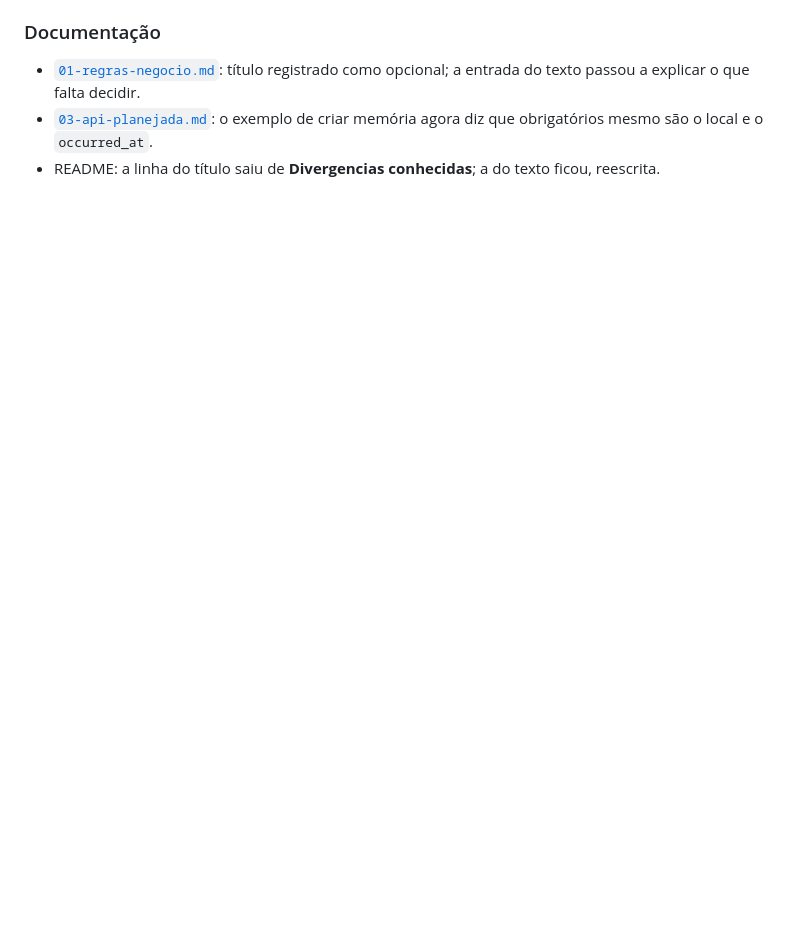
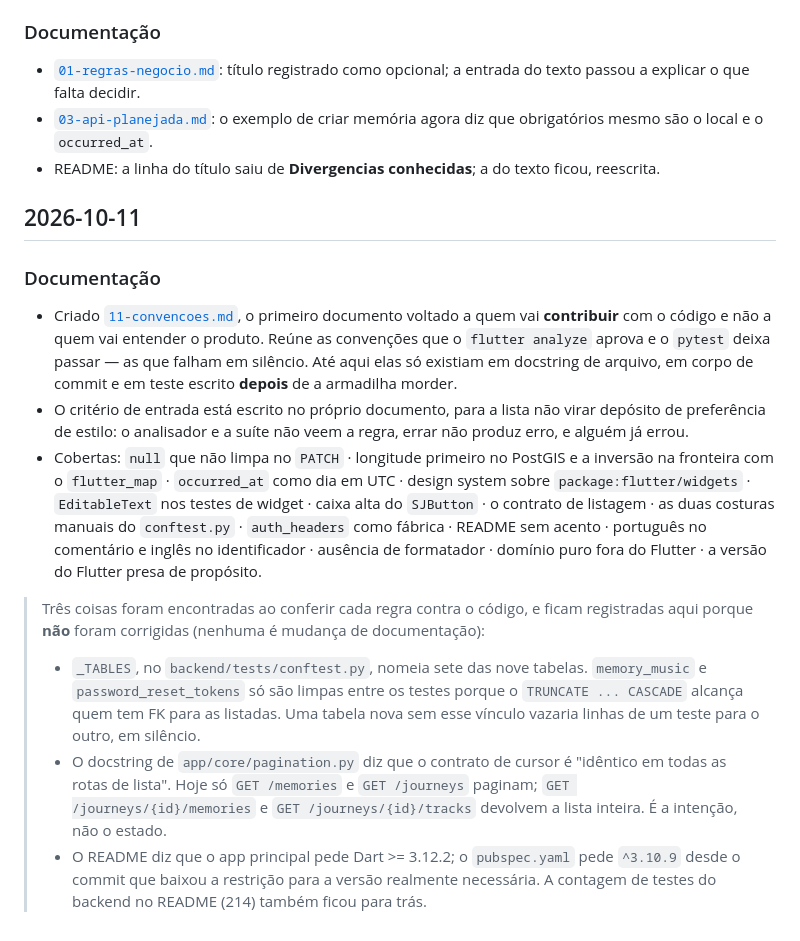
Before and after one commit to JuanRiber/some-journey, a Markdown page: docs/changelog.md, the part around the change. Rendered like a GitHub page; blank space fills up the shorter version.

```diff
--- a/docs/changelog.md
+++ b/docs/changelog.md
@@ -151,3 +151,41 @@ Registro das mudanças de **documentação** (`/docs`). Mudanças de código fic
   diz que obrigatórios mesmo são o local e o `occurred_at`.
 - README: a linha do título saiu de **Divergencias conhecidas**; a do texto
   ficou, reescrita.
+
+## 2026-10-11
+
+### Documentação
+- Criado [`11-convencoes.md`](11-convencoes.md), o primeiro documento voltado a
+  quem vai **contribuir** com o código e não a quem vai entender o produto.
+  Reúne as convenções que o `flutter analyze` aprova e o `pytest` deixa passar —
+  as que falham em silêncio. Até aqui elas só existiam em docstring de arquivo,
+  em corpo de commit e em teste escrito **depois** de a armadilha morder.
+- O critério de entrada está escrito no próprio documento, para a lista não virar
+  depósito de preferência de estilo: o analisador e a suíte não veem a regra,
+  errar não produz erro, e alguém já errou.
+- Cobertas: `null` que não limpa no `PATCH` · longitude primeiro no PostGIS e a
+  inversão na fronteira com o `flutter_map` · `occurred_at` como dia em UTC ·
+  design system sobre `package:flutter/widgets` · `EditableText` nos testes de
+  widget · caixa alta do `SJButton` · o contrato de listagem · as duas costuras
+  manuais do `conftest.py` · `auth_headers` como fábrica · README sem acento ·
+  português no comentário e inglês no identificador · ausência de formatador ·
+  domínio puro fora do Flutter · a versão do Flutter presa de propósito.
+
+> Três coisas foram encontradas ao conferir cada regra contra o código, e ficam
+> registradas aqui porque **não** foram corrigidas (nenhuma é mudança de
+> documentação):
+>
+> - `_TABLES`, no `backend/tests/conftest.py`, nomeia sete das nove tabelas.
+>   `memory_music` e `password_reset_tokens` só são limpas entre os testes
+>   porque o `TRUNCATE ... CASCADE` alcança quem tem FK para as listadas. Uma
+>   tabela nova sem esse vínculo vazaria linhas de um teste para o outro, em
+>   silêncio.
+> - O docstring de `app/core/pagination.py` diz que o contrato de cursor é
+>   "idêntico em todas as rotas de lista". Hoje só `GET /memories` e
+>   `GET /journeys` paginam; `GET /journeys/{id}/memories` e
+>   `GET /journeys/{id}/tracks` devolvem a lista inteira. É a intenção, não o
+>   estado.
+> - O README diz que o app principal pede Dart >= 3.12.2; o `pubspec.yaml` pede
+>   `^3.10.9` desde o commit que baixou a restrição para a versão realmente
+>   necessária. A contagem de testes do backend no README (214) também ficou
+>   para trás.
```
Also changed, not shown: docs/11-convencoes.md (added, +325 -0 lines).
